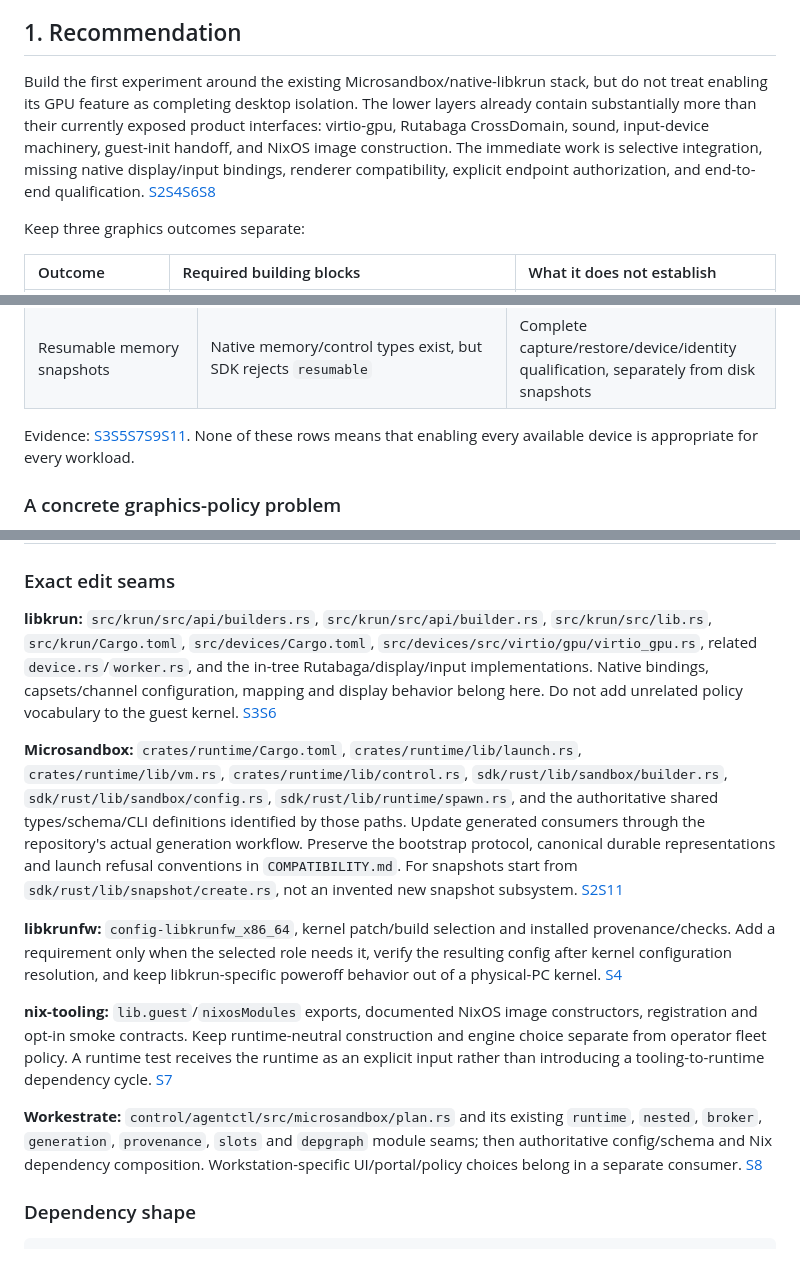
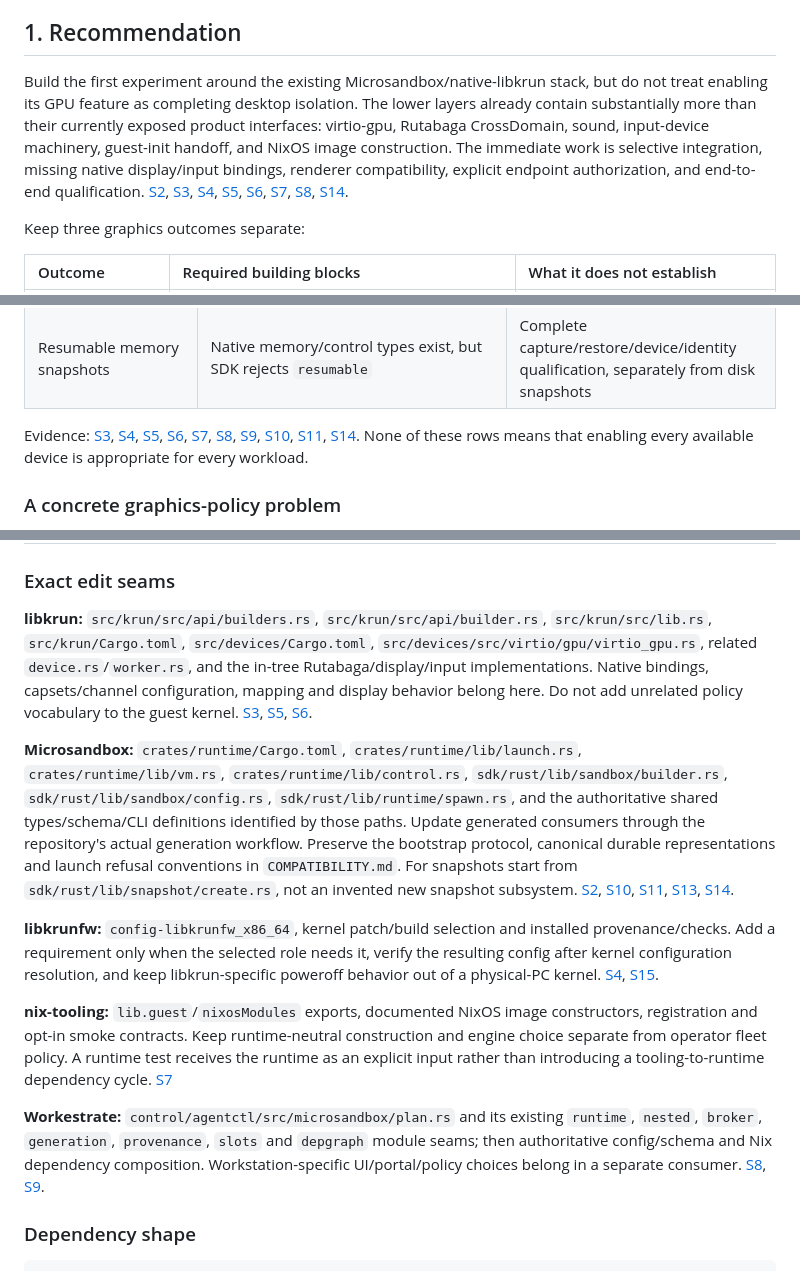
Before and after one commit to rybskiworks/sketchbook, a Markdown page: explorations/compartmentalized-nixos-enablement-roadmap.md, 3 parts joined by grey strips. Drawn GitHub-style.

```diff
--- a/explorations/compartmentalized-nixos-enablement-roadmap.md
+++ b/explorations/compartmentalized-nixos-enablement-roadmap.md
@@ -8,7 +8,7 @@
 
 ## 1. Recommendation
 
-Build the first experiment around the existing Microsandbox/native-libkrun stack, but do not treat enabling its GPU feature as completing desktop isolation. The lower layers already contain substantially more than their currently exposed product interfaces: virtio-gpu, Rutabaga CrossDomain, sound, input-device machinery, guest-init handoff, and NixOS image construction. The immediate work is selective integration, missing native display/input bindings, renderer compatibility, explicit endpoint authorization, and end-to-end qualification. [S2][S3][S4][S5][S6][S7][S8]
+Build the first experiment around the existing Microsandbox/native-libkrun stack, but do not treat enabling its GPU feature as completing desktop isolation. The lower layers already contain substantially more than their currently exposed product interfaces: virtio-gpu, Rutabaga CrossDomain, sound, input-device machinery, guest-init handoff, and NixOS image construction. The immediate work is selective integration, missing native display/input bindings, renderer compatibility, explicit endpoint authorization, and end-to-end qualification. [S2], [S3], [S4], [S5], [S6], [S7], [S8], [S14].
 
 Keep three graphics outcomes separate:
 
@@ -65,7 +65,7 @@ The first capability report should record source revisions, Cargo features, regi
 | Disk snapshots | SDK creates snapshots of supported stopped OCI-backed sandboxes | Explicit scope, disk consistency, volume/store lifetime and restore contracts |
 | Resumable memory snapshots | Native memory/control types exist, but SDK rejects `resumable` | Complete capture/restore/device/identity qualification, separately from disk snapshots |
 
-Evidence: [S3][S4][S5][S6][S7][S8][S9][S10][S11]. None of these rows means that enabling every available device is appropriate for every workload.
+Evidence: [S3], [S4], [S5], [S6], [S7], [S8], [S9], [S10], [S11], [S14]. None of these rows means that enabling every available device is appropriate for every workload.
 
 ### A concrete graphics-policy problem
 
@@ -260,15 +260,15 @@ Priority reflects dependency order, not an estimate. The named code paths are in
 
 ### Exact edit seams
 
-**libkrun:** `src/krun/src/api/builders.rs`, `src/krun/src/api/builder.rs`, `src/krun/src/lib.rs`, `src/krun/Cargo.toml`, `src/devices/Cargo.toml`, `src/devices/src/virtio/gpu/virtio_gpu.rs`, related `device.rs`/`worker.rs`, and the in-tree Rutabaga/display/input implementations. Native bindings, capsets/channel configuration, mapping and display behavior belong here. Do not add unrelated policy vocabulary to the guest kernel. [S3][S5][S6]
+**libkrun:** `src/krun/src/api/builders.rs`, `src/krun/src/api/builder.rs`, `src/krun/src/lib.rs`, `src/krun/Cargo.toml`, `src/devices/Cargo.toml`, `src/devices/src/virtio/gpu/virtio_gpu.rs`, related `device.rs`/`worker.rs`, and the in-tree Rutabaga/display/input implementations. Native bindings, capsets/channel configuration, mapping and display behavior belong here. Do not add unrelated policy vocabulary to the guest kernel. [S3], [S5], [S6].
 
-**Microsandbox:** `crates/runtime/Cargo.toml`, `crates/runtime/lib/launch.rs`, `crates/runtime/lib/vm.rs`, `crates/runtime/lib/control.rs`, `sdk/rust/lib/sandbox/builder.rs`, `sdk/rust/lib/sandbox/config.rs`, `sdk/rust/lib/runtime/spawn.rs`, and the authoritative shared types/schema/CLI definitions identified by those paths. Update generated consumers through the repository's actual generation workflow. Preserve the bootstrap protocol, canonical durable representations and launch refusal conventions in `COMPATIBILITY.md`. For snapshots start from `sdk/rust/lib/snapshot/create.rs`, not an invented new snapshot subsystem. [S2][S10][S11][S13]
+**Microsandbox:** `crates/runtime/Cargo.toml`, `crates/runtime/lib/launch.rs`, `crates/runtime/lib/vm.rs`, `crates/runtime/lib/control.rs`, `sdk/rust/lib/sandbox/builder.rs`, `sdk/rust/lib/sandbox/config.rs`, `sdk/rust/lib/runtime/spawn.rs`, and the authoritative shared types/schema/CLI definitions identified by those paths. Update generated consumers through the repository's actual generation workflow. Preserve the bootstrap protocol, canonical durable representations and launch refusal conventions in `COMPATIBILITY.md`. For snapshots start from `sdk/rust/lib/snapshot/create.rs`, not an invented new snapshot subsystem. [S2], [S10], [S11], [S13], [S14].
 
-**libkrunfw:** `config-libkrunfw_x86_64`, kernel patch/build selection and installed provenance/checks. Add a requirement only when the selected role needs it, verify the resulting config after kernel configuration resolution, and keep libkrun-specific poweroff behavior out of a physical-PC kernel. [S4]
+**libkrunfw:** `config-libkrunfw_x86_64`, kernel patch/build selection and installed provenance/checks. Add a requirement only when the selected role needs it, verify the resulting config after kernel configuration resolution, and keep libkrun-specific poweroff behavior out of a physical-PC kernel. [S4], [S15].
 
 **nix-tooling:** `lib.guest`/`nixosModules` exports, documented NixOS image constructors, registration and opt-in smoke contracts. Keep runtime-neutral construction and engine choice separate from operator fleet policy. A runtime test receives the runtime as an explicit input rather than introducing a tooling-to-runtime dependency cycle. [S7]
 
-**Workestrate:** `control/agentctl/src/microsandbox/plan.rs` and its existing `runtime`, `nested`, `broker`, `generation`, `provenance`, `slots` and `depgraph` module seams; then authoritative config/schema and Nix dependency composition. Workstation-specific UI/portal/policy choices belong in a separate consumer. [S8][S9]
+**Workestrate:** `control/agentctl/src/microsandbox/plan.rs` and its existing `runtime`, `nested`, `broker`, `generation`, `provenance`, `slots` and `depgraph` module seams; then authoritative config/schema and Nix dependency composition. Workstation-specific UI/portal/policy choices belong in a separate consumer. [S8], [S9].
 
 ### Dependency shape
 
```
Also changed, not shown: other parts of explorations/compartmentalized-nixos-enablement-roadmap.md (+11 -9 lines).
